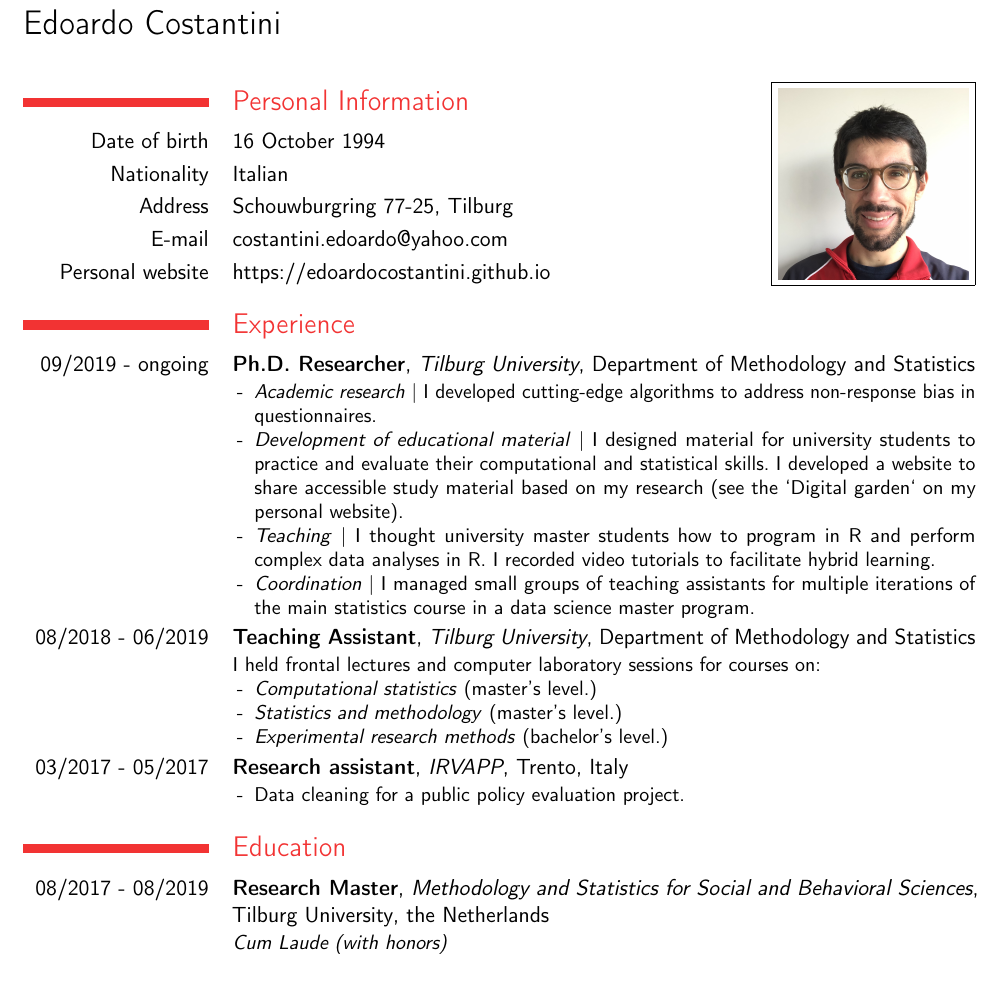
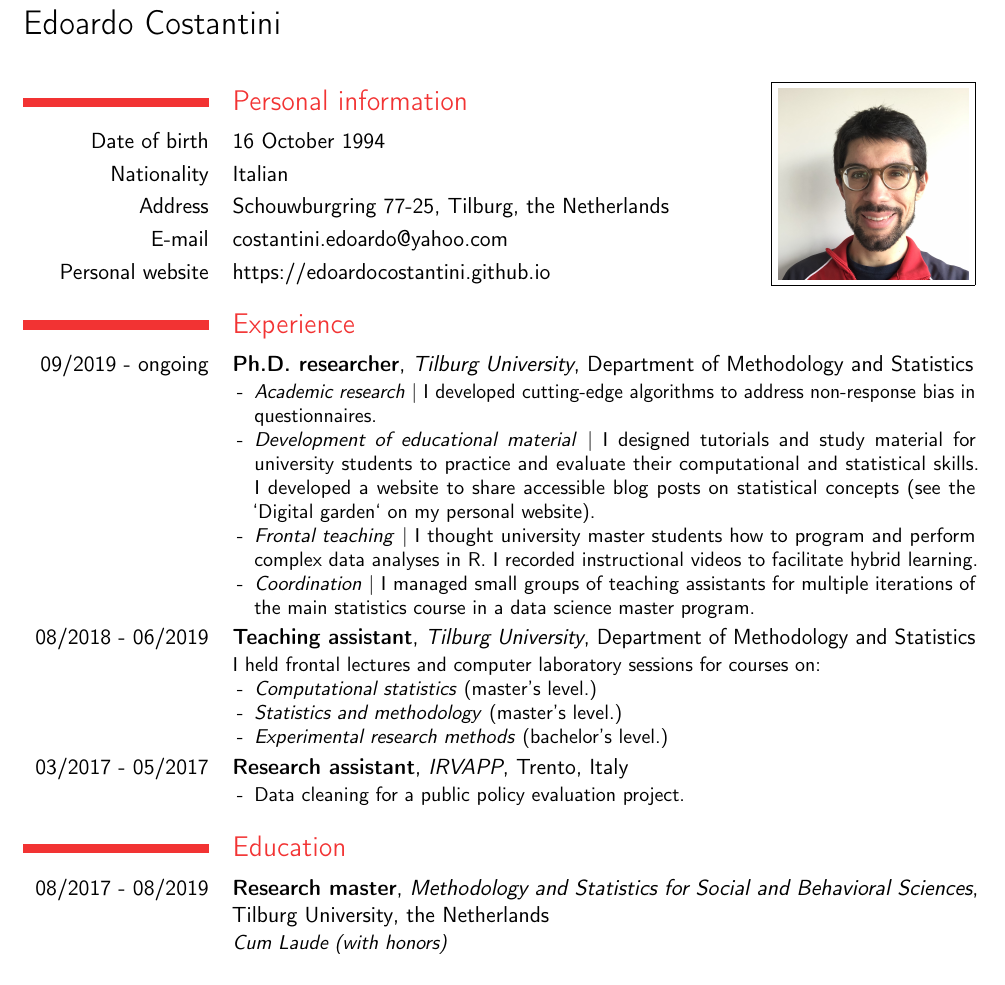
Before and after one commit to EdoardoCostantini/resume, a LaTeX CV (main.tex, which reads Inhalt/1_Angaben.tex, Inhalt/2_Studium.tex, Inhalt/3_Berufserfahrung.tex): part of the page, cut so that both start at the same text. Compiled offline with pdfLaTeX.

Commit message:
format: harmonize capitalization

```diff
--- a/Inhalt/1_Angaben.tex
+++ b/Inhalt/1_Angaben.tex
@@ -2,10 +2,10 @@
 \vspace*{-10pt}
 
 %Personal information section
-\section{Personal Information}
+\section{Personal information}
     \cvline{Date of birth}{16 October 1994}
     \cvline{Nationality}{Italian}
-    \cvline{Address}{Schouwburgring 77-25, Tilburg}
+    \cvline{Address}{Schouwburgring 77-25, Tilburg, the Netherlands}
     \cvline{E-mail}{\href{mailto:costantini.edoardo@yahoo.com}{costantini.edoardo@yahoo.com}}
     \cvline{Personal website}{\href{https://edoardocostantini.github.io}{https://edoardocostantini.github.io}}
 
--- a/Inhalt/2_Studium.tex
+++ b/Inhalt/2_Studium.tex
@@ -1,6 +1,6 @@
 \section{Education}
     \cventry{08/2017 - 08/2019}
-            {Research Master}
+            {Research master}
             {Methodology and Statistics for Social and Behavioral Sciences}
             {Tilburg University}
             {the Netherlands}
--- a/Inhalt/3_Berufserfahrung.tex
+++ b/Inhalt/3_Berufserfahrung.tex
@@ -1,21 +1,21 @@
 \section{Experience}
 
 \cventry{09/2019 - ongoing}
-{Ph.D. Researcher}
+{Ph.D. researcher}
 {Tilburg University} % Company
 {} % Where
 {Department of Methodology and Statistics}   % Extra Info
 {
     \begin{itemize}
         \item \textit{Academic research} | I developed cutting-edge algorithms to address non-response bias in questionnaires.
-        \item \textit{Development of educational material} | I designed material for university students to practice and evaluate their computational and statistical skills. I developed a website to share accessible study material based on my research (see the `Digital garden` on my personal website).
-        \item \textit{Teaching} | I thought university master students how to program in R and perform complex data analyses in R. I recorded video tutorials to facilitate hybrid learning.
+        \item \textit{Development of educational material} | I designed tutorials and study material for university students to practice and evaluate their computational and statistical skills. I developed a website to share accessible blog posts on statistical concepts (see the `Digital garden` on my personal website).
+        \item \textit{Frontal teaching} | I thought university master students how to program and perform complex data analyses in R. I recorded instructional videos to facilitate hybrid learning.
         \item \textit{Coordination} | I managed small groups of teaching assistants for multiple iterations of the main statistics course in a data science master program.
     \end{itemize}
 }
 
 \cventry{08/2018 - 06/2019}
-{Teaching Assistant}
+{Teaching assistant}
 {Tilburg University} % Company
 {} % Where
 {Department of Methodology and Statistics}   % Extra Info
```
Also changed, not shown: pdf/main.pdf.
